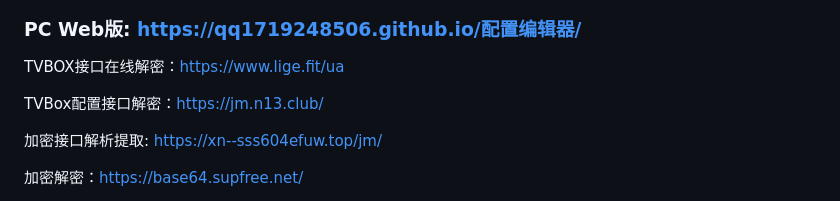
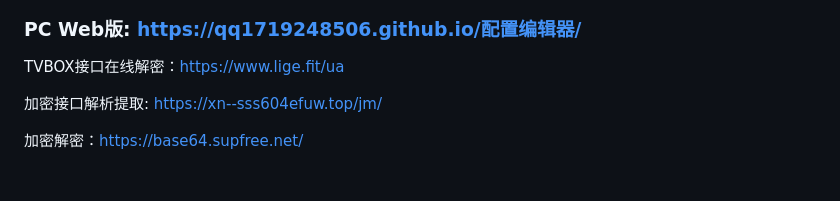
Before and after one commit to qq1719248506/qq1719248506.github.io, a Markdown page: README.md, the part around the change. GitHub-like rendering; blank space fills up the shorter version.

```diff
--- a/README.md
+++ b/README.md
@@ -6,8 +6,6 @@
 ### PC Web版:      https://qq1719248506.github.io/配置编辑器/
 
 TVBOX接口在线解密：https://www.lige.fit/ua
-
-TVBox配置接口解密：https://jm.n13.club/
 
 加密接口解析提取: https://xn--sss604efuw.top/jm/
 
```
